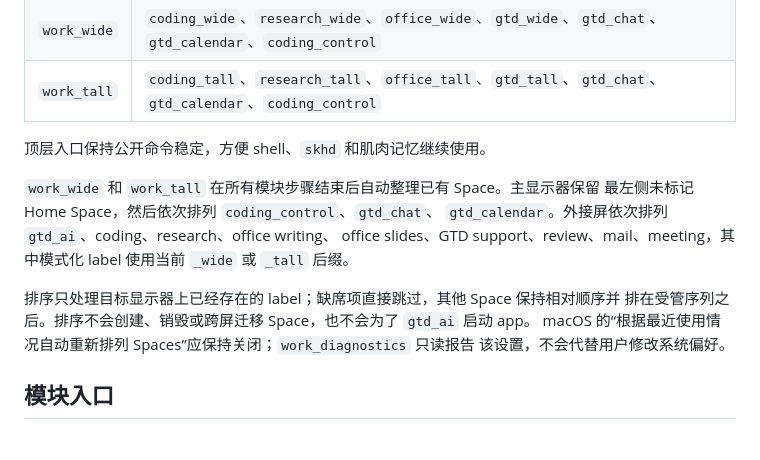
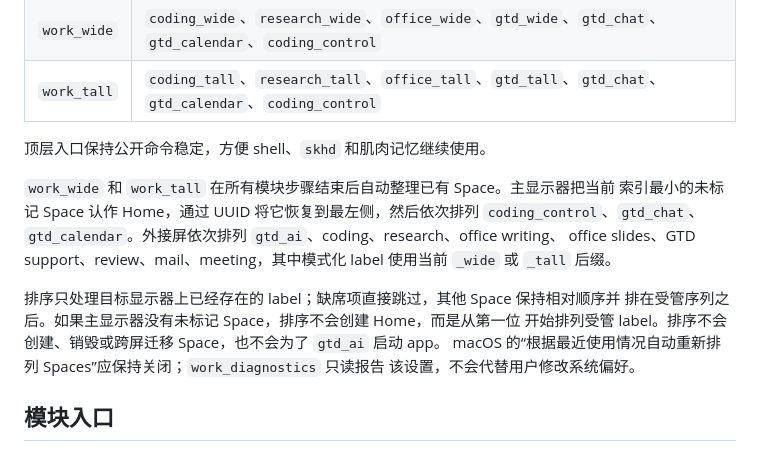
Before and after one commit to tulip-lab/spacewright, a Markdown page: README.md, the part around the change. Drawn GitHub-style.

Commit message:
docs: describe Home Space order recovery

```diff
--- a/README.md
+++ b/README.md
@@ -135,14 +135,15 @@ work_tall
 
 顶层入口保持公开命令稳定，方便 shell、`skhd` 和肌肉记忆继续使用。
 
-`work_wide` 和 `work_tall` 在所有模块步骤结束后自动整理已有 Space。主显示器保留
-最左侧未标记 Home Space，然后依次排列 `coding_control`、`gtd_chat`、
+`work_wide` 和 `work_tall` 在所有模块步骤结束后自动整理已有 Space。主显示器把当前
+索引最小的未标记 Space 认作 Home，通过 UUID 将它恢复到最左侧，然后依次排列 `coding_control`、`gtd_chat`、
 `gtd_calendar`。外接屏依次排列 `gtd_ai`、coding、research、office writing、
 office slides、GTD support、review、mail、meeting，其中模式化 label 使用当前
 `_wide` 或 `_tall` 后缀。
 
 排序只处理目标显示器上已经存在的 label；缺席项直接跳过，其他 Space 保持相对顺序并
-排在受管序列之后。排序不会创建、销毁或跨屏迁移 Space，也不会为了 `gtd_ai` 启动 app。
+排在受管序列之后。如果主显示器没有未标记 Space，排序不会创建 Home，而是从第一位
+开始排列受管 label。排序不会创建、销毁或跨屏迁移 Space，也不会为了 `gtd_ai` 启动 app。
 macOS 的“根据最近使用情况自动重新排列 Spaces”应保持关闭；`work_diagnostics` 只读报告
 该设置，不会代替用户修改系统偏好。
 
```
Also changed, not shown: design-notes.md (+1 -1 lines).
